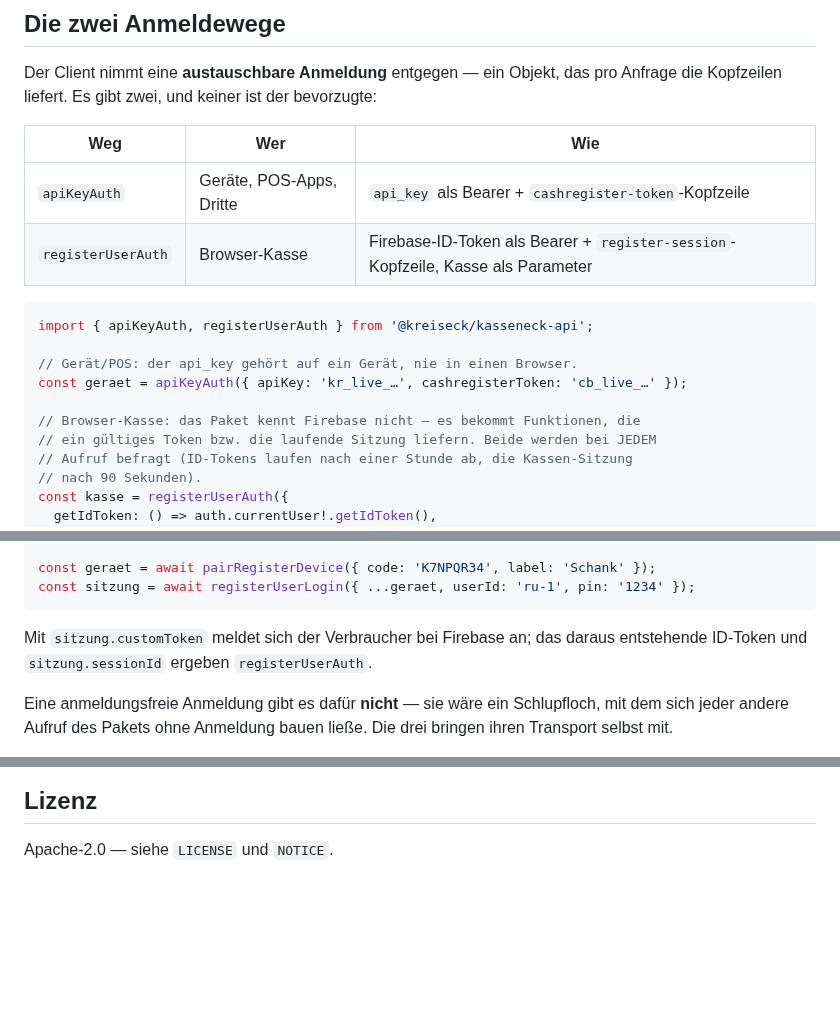
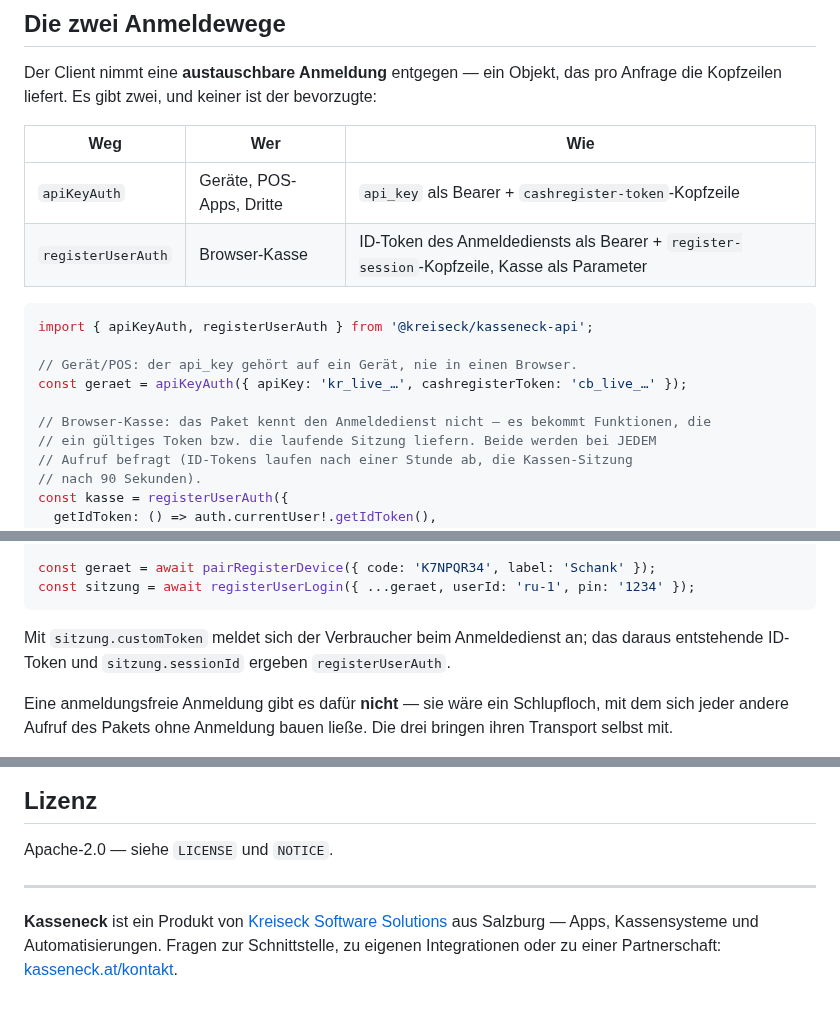
Before and after one commit to kreiseck-at/kasseneck-api, a Markdown page: README.md, 3 parts joined by grey strips. Rendered like a GitHub page; blank space fills up the shorter version.

````diff
--- a/README.md
+++ b/README.md
@@ -33,7 +105,7 @@ bevorzugte:
 | Weg | Wer | Wie |
 |-----|-----|-----|
 | `apiKeyAuth` | Geräte, POS-Apps, Dritte | `api_key` als Bearer + `cashregister-token`-Kopfzeile |
-| `registerUserAuth` | Browser-Kasse | Firebase-ID-Token als Bearer + `register-session`-Kopfzeile, Kasse als Parameter |
+| `registerUserAuth` | Browser-Kasse | ID-Token des Anmeldediensts als Bearer + `register-session`-Kopfzeile, Kasse als Parameter |
 
 ```ts
 import { apiKeyAuth, registerUserAuth } from '@kreiseck/kasseneck-api';
@@ -41,7 +113,7 @@ import { apiKeyAuth, registerUserAuth } from '@kreiseck/kasseneck-api';
 // Gerät/POS: der api_key gehört auf ein Gerät, nie in einen Browser.
 const geraet = apiKeyAuth({ apiKey: 'kr_live_…', cashregisterToken: 'cb_live_…' });
 
-// Browser-Kasse: das Paket kennt Firebase nicht — es bekommt Funktionen, die
+// Browser-Kasse: das Paket kennt den Anmeldedienst nicht — es bekommt Funktionen, die
 // ein gültiges Token bzw. die laufende Sitzung liefern. Beide werden bei JEDEM
 // Aufruf befragt (ID-Tokens laufen nach einer Stunde ab, die Kassen-Sitzung
 // nach 90 Sekunden).
@@ -66,7 +138,7 @@ const geraet = await pairRegisterDevice({ code: 'K7NPQR34', label: 'Schank' });
 const sitzung = await registerUserLogin({ ...geraet, userId: 'ru-1', pin: '1234' });
 ```
 
-Mit `sitzung.customToken` meldet sich der Verbraucher bei Firebase an; das
+Mit `sitzung.customToken` meldet sich der Verbraucher beim Anmeldedienst an; das
 daraus entstehende ID-Token und `sitzung.sessionId` ergeben `registerUserAuth`.
 
 Eine anmeldungsfreie Anmeldung gibt es dafür **nicht** — sie wäre ein
@@ -520,3 +592,11 @@ ankommt.
 ## Lizenz
 
 Apache-2.0 — siehe `LICENSE` und `NOTICE`.
+
+---
+
+**Kasseneck** ist ein Produkt von
+[Kreiseck Software Solutions](https://kreiseck.com) aus Salzburg — Apps,
+Kassensysteme und Automatisierungen. Fragen zur Schnittstelle, zu eigenen
+Integrationen oder zu einer Partnerschaft:
+[kasseneck.at/kontakt](https://kasseneck.at/kontakt).
````
Also changed, not shown: other parts of README.md (+83 -11 lines), CHANGELOG.md (+21 -0 lines), doc/kasseneck.gif (added), 13 other files.
